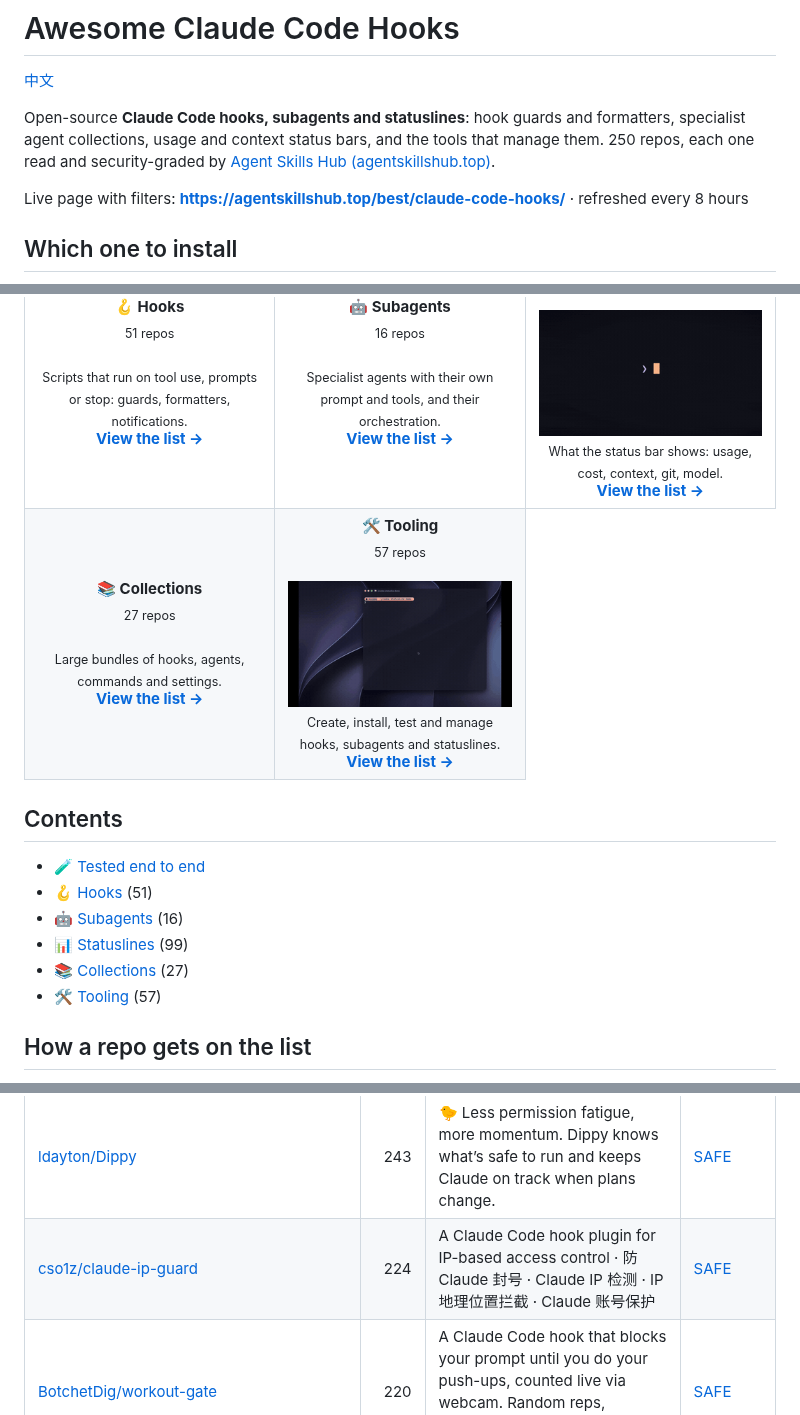
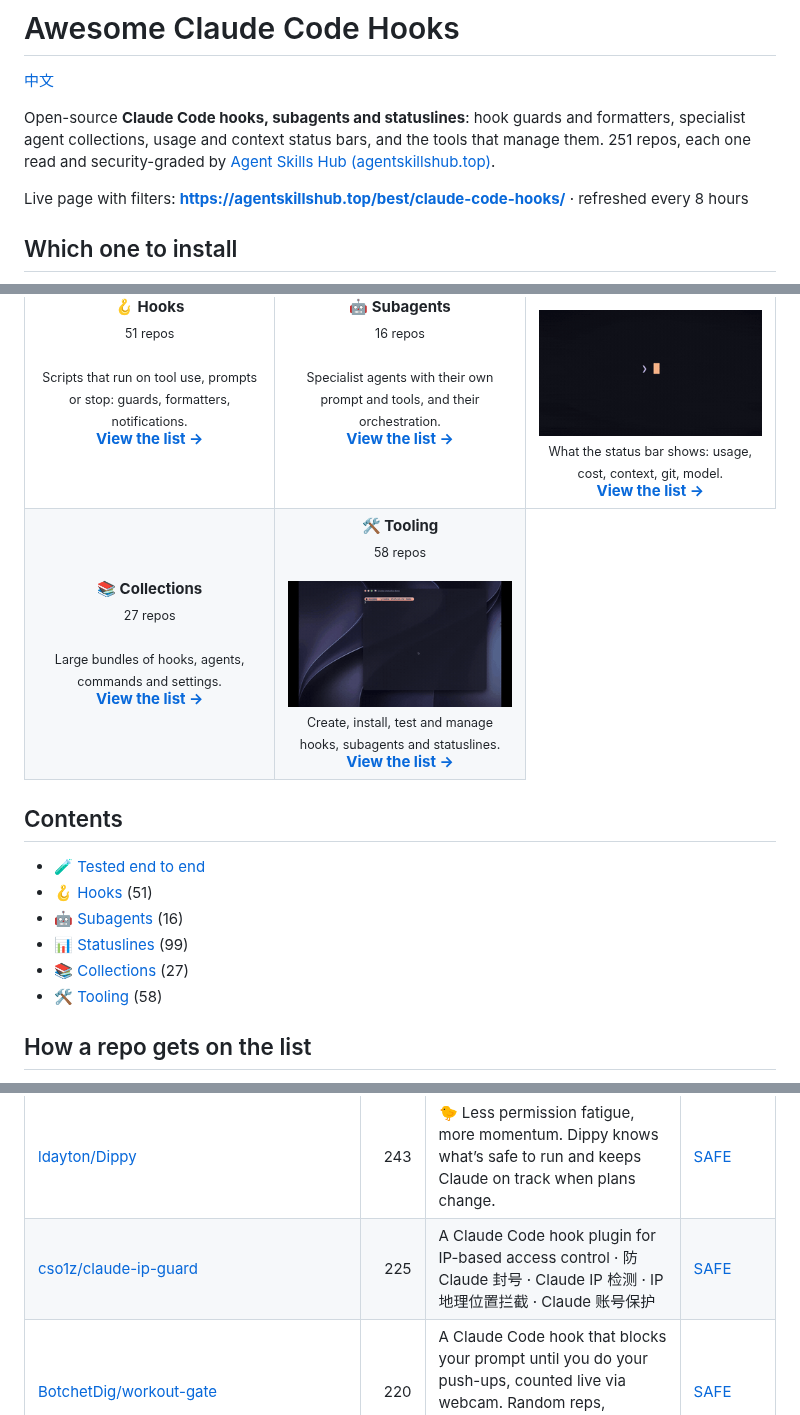
Before and after one commit to zhuyansen/awesome-claude-code-hooks, a Markdown page: README.md, 3 parts joined by grey strips. Rendered like a GitHub page.

```diff
--- a/README.md
+++ b/README.md
@@ -2,7 +2,7 @@
 
 [中文](README.zh-CN.md)
 
-Open-source **Claude Code hooks, subagents and statuslines**: hook guards and formatters, specialist agent collections, usage and context status bars, and the tools that manage them. 250 repos, each one read and security-graded by [Agent Skills Hub (agentskillshub.top)](https://agentskillshub.top?utm_source=github&utm_medium=awesome-list).
+Open-source **Claude Code hooks, subagents and statuslines**: hook guards and formatters, specialist agent collections, usage and context status bars, and the tools that manage them. 251 repos, each one read and security-graded by [Agent Skills Hub (agentskillshub.top)](https://agentskillshub.top?utm_source=github&utm_medium=awesome-list).
 
 Live page with filters: **[https://agentskillshub.top/best/claude-code-hooks/](https://agentskillshub.top/best/claude-code-hooks/?utm_source=github&utm_medium=awesome-list)** · refreshed every 8 hours
 
@@ -34,7 +34,7 @@ Whichever you pick: Claude Code's own prompts stopped 7 of 8 with no hook at all
 </tr>
 <tr>
 <td align="center" valign="top" width="33%"><b>📚 Collections</b><br><sub>27 repos</sub><br><br><sub>Large bundles of hooks, agents, commands and settings.</sub><br><a href="#type-collection"><b>View the list →</b></a></td>
-<td align="center" valign="top" width="33%"><b>🛠 Tooling</b><br><sub>57 repos</sub><br><br><a href="https://github.com/Moviw/codex-statusline"><img src="assets/previews/Moviw__codex-statusline.gif" width="260" alt="Moviw/codex-statusline"></a><br><sub>Create, install, test and manage hooks, subagents and statuslines.</sub><br><a href="#type-tooling"><b>View the list →</b></a></td>
+<td align="center" valign="top" width="33%"><b>🛠 Tooling</b><br><sub>58 repos</sub><br><br><a href="https://github.com/Moviw/codex-statusline"><img src="assets/previews/Moviw__codex-statusline.gif" width="260" alt="Moviw/codex-statusline"></a><br><sub>Create, install, test and manage hooks, subagents and statuslines.</sub><br><a href="#type-tooling"><b>View the list →</b></a></td>
 </tr>
 </table>
 
@@ -45,7 +45,7 @@ Whichever you pick: Claude Code's own prompts stopped 7 of 8 with no hook at all
 - [🤖 Subagents](#type-subagents) (16)
 - [📊 Statuslines](#type-statusline) (99)
 - [📚 Collections](#type-collection) (27)
-- [🛠 Tooling](#type-tooling) (57)
+- [🛠 Tooling](#type-tooling) (58)
 
 ## How a repo gets on the list
 
@@ -100,7 +100,7 @@ On 2026-10-10 we installed 12 of these guard hooks, one at a time, in a throwawa
 | [bobek-balinek/claude-lamp](https://github.com/bobek-balinek/claude-lamp) | 297 | Claude hooks integration with Moonside lamps | [SAFE](https://agentskillshub.top/skill/bobek-balinek/claude-lamp/?utm_source=github&utm_medium=awesome-list) |
 | [lasso-security/claude-hooks](https://github.com/lasso-security/claude-hooks) | 269 | Lasso security integrations for Claude Code, including prompt-injection defenses | [CAUTION](https://agentskillshub.top/skill/lasso-security/claude-hooks/?utm_source=github&utm_medium=awesome-list) |
 | [ldayton/Dippy](https://github.com/ldayton/Dippy) | 243 | 🐤 Less permission fatigue, more momentum. Dippy knows what’s safe to run and keeps Claude on track when plans change. | [SAFE](https://agentskillshub.top/skill/ldayton/Dippy/?utm_source=github&utm_medium=awesome-list) |
-| [cso1z/claude-ip-guard](https://github.com/cso1z/claude-ip-guard) | 224 | A Claude Code hook plugin for IP-based access control · 防 Claude 封号 · Claude IP 检测 · IP 地理位置拦截 · Claude 账号保护 | [SAFE](https://agentskillshub.top/skill/cso1z/claude-ip-guard/?utm_source=github&utm_medium=awesome-list) |
+| [cso1z/claude-ip-guard](https://github.com/cso1z/claude-ip-guard) | 225 | A Claude Code hook plugin for IP-based access control · 防 Claude 封号 · Claude IP 检测 · IP 地理位置拦截 · Claude 账号保护 | [SAFE](https://agentskillshub.top/skill/cso1z/claude-ip-guard/?utm_source=github&utm_medium=awesome-list) |
 | [BotchetDig/workout-gate](https://github.com/BotchetDig/workout-gate) | 220 | A Claude Code hook that blocks your prompt until you do your push-ups, counted live via webcam. Random reps, session-persistent debt (no closing the… | [SAFE](https://agentskillshub.top/skill/BotchetDig/workout-gate/?utm_source=github&utm_medium=awesome-list) |
 | [juanandresgs/claude-ctrl](https://github.com/juanandresgs/claude-ctrl) | 192 | DEPRECATED / UNMAINTAINED — historical reference only. Do not install or rely on this project. | [SAFE](https://agentskillshub.top/skill/juanandresgs/claude-ctrl/?utm_source=github&utm_medium=awesome-list) |
 | [bartolli/claude-code-typescript-hooks](https://github.com/bartolli/claude-code-typescript-hooks) | 179 |  | [SAFE](https://agentskillshub.top/skill/bartolli/claude-code-typescript-hooks/?utm_source=github&utm_medium=awesome-list) |
```
Also changed, not shown: other parts of README.md (+15 -13 lines), README.zh-CN.md (+19 -17 lines), assets/previews/NOTICE.md (+1 -0 lines), assets/previews/Isllanrx__status_cli.jpg (added), 2 other files.
